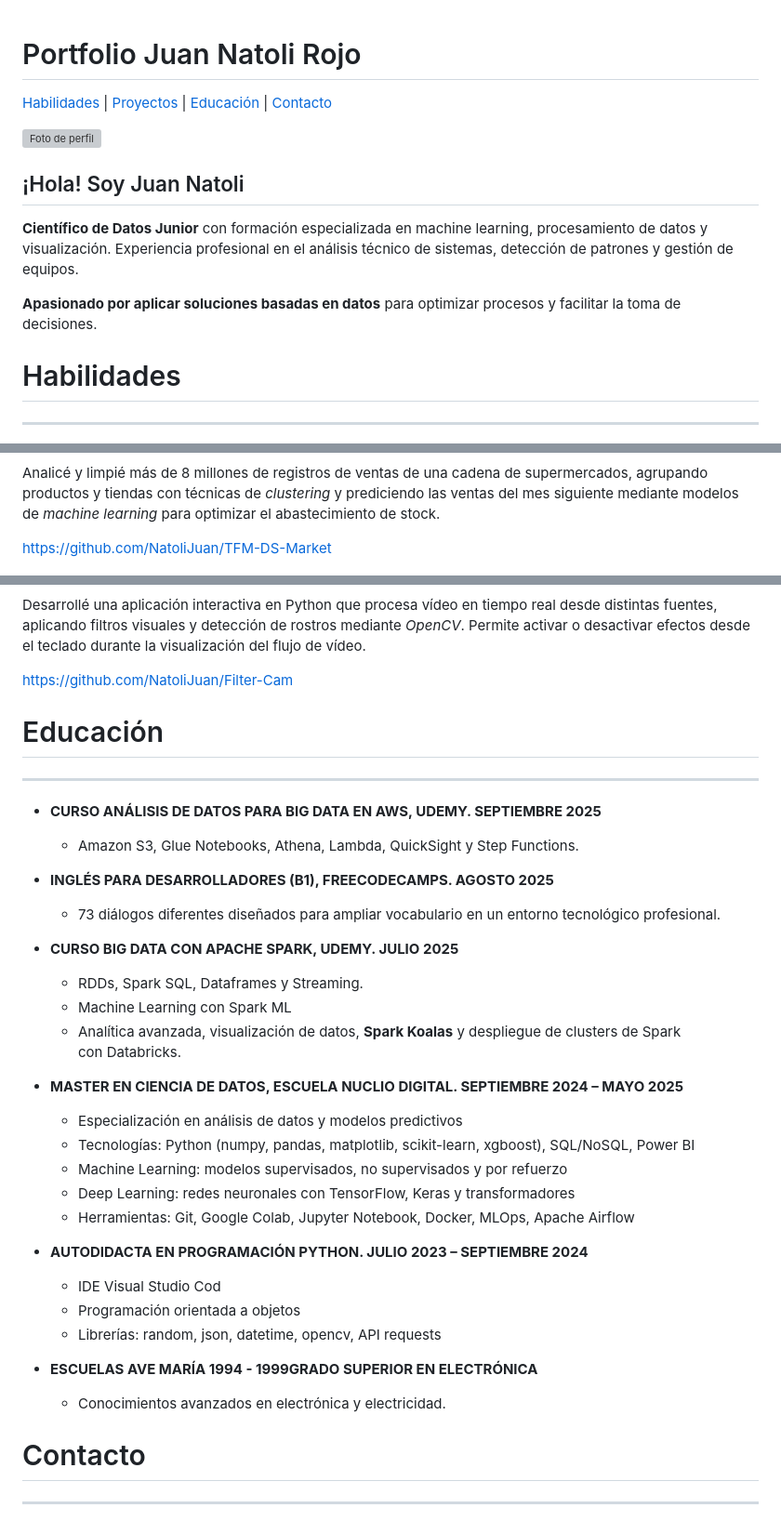
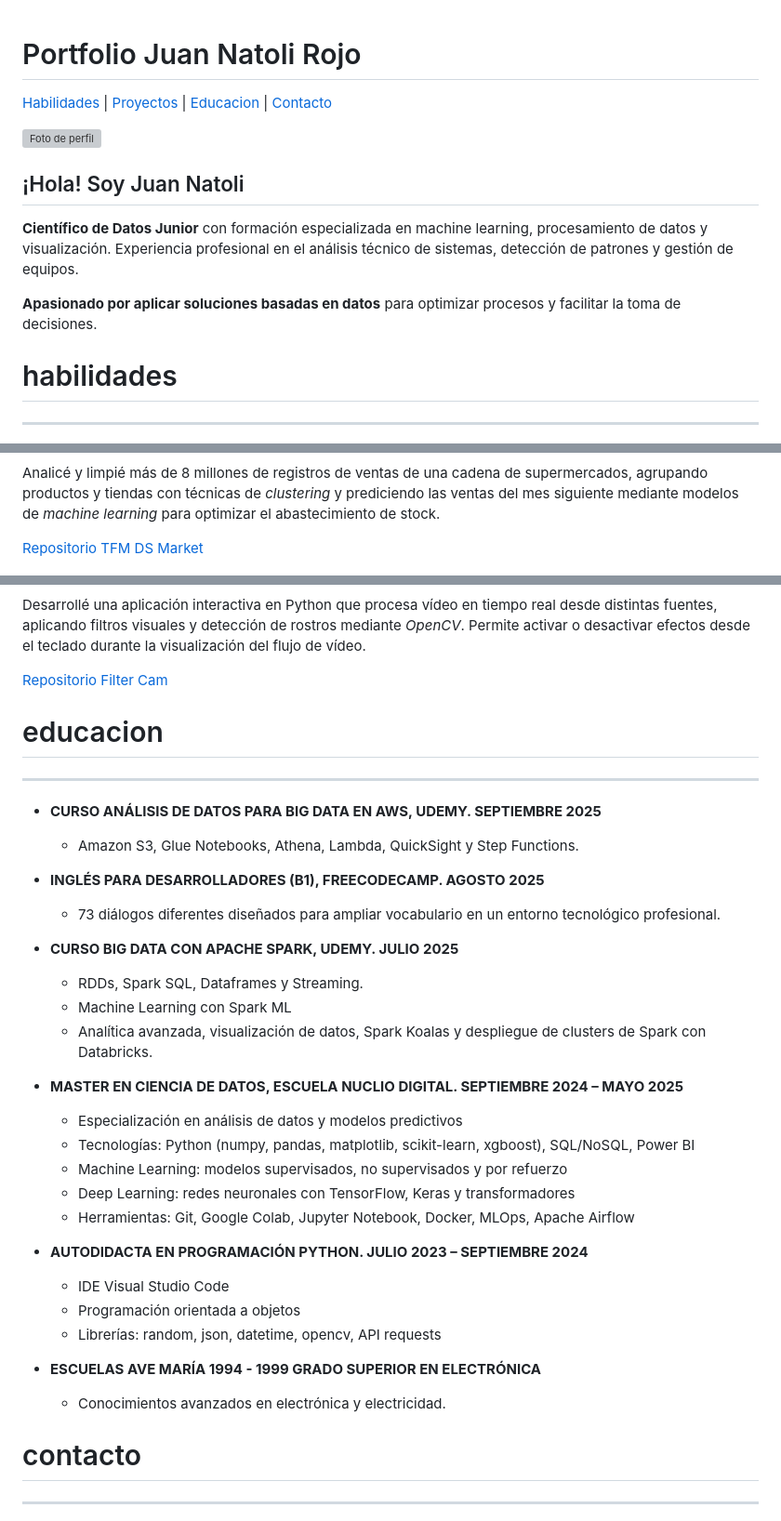
Before and after one commit to NatoliJuan/NatoliJuan.github.io, a Markdown page: docs/index.md, 3 parts joined by grey strips. Shown at 93% size. GitHub-like rendering; grey boxes are pictures that could not be loaded.

```diff
--- a/docs/index.md
+++ b/docs/index.md
@@ -1,7 +1,6 @@
-
 # Portfolio Juan Natoli Rojo
 
-[Habilidades](#Habilidades) | [Proyectos](#Proyectos) | [Educación](#Educación) | [Contacto](#Contacto)
+[Habilidades](#habilidades) | [Proyectos](#proyectos) | [Educacion](#educacion) | [Contacto](#contacto)
 
 <div style="display: flex; align-items: center; justify-content: center; gap: 30px; flex-wrap: wrap;">
 
@@ -15,9 +14,7 @@
 
 </div>
 
-
-
-# Habilidades
+# habilidades
 
 ---
 
@@ -37,9 +28,7 @@
 
 Analicé y limpié más de 8 millones de registros de ventas de una cadena de supermercados, agrupando productos y tiendas con técnicas de *clustering* y prediciendo las ventas del mes siguiente mediante modelos de *machine learning* para optimizar el abastecimiento de stock.
 
-
-
-[https://github.com/NatoliJuan/TFM-DS-Market](https://github.com/NatoliJuan/TFM-DS-Market)
+[Repositorio TFM DS Market](https://github.com/NatoliJuan/TFM-DS-Market)
 
 ![image17-h_mgtq6a7s.jpg](image17-h_mgtq6a7s.jpg)
 
@@ -57,43 +40,39 @@ Predije la probabilidad de infección por malware en equipos con Windows mediant
 
 Desarrollé una aplicación interactiva en Python que procesa vídeo en tiempo real desde distintas fuentes, aplicando filtros visuales y detección de rostros mediante *OpenCV*. Permite activar o desactivar efectos desde el teclado durante la visualización del flujo de vídeo.
 
+[Repositorio Filter Cam](https://github.com/NatoliJuan/Filter-Cam)
 
-
-[https://github.com/NatoliJuan/Filter-Cam](https://github.com/NatoliJuan/Filter-Cam)
-
-<aside>
-
-# Educación
+# educacion
 
 ---
 
-</aside>
+- **CURSO ANÁLISIS DE DATOS PARA BIG DATA EN AWS, UDEMY. SEPTIEMBRE 2025**
+  - Amazon S3, Glue Notebooks, Athena, Lambda, QuickSight y Step Functions.
 
-- **CURSO ANÁLISIS DE DATOS PARA BIG DATA EN AWS, UDEMY.  SEPTIEMBRE 2025**
-    - Amazon S3, Glue Notebooks, Athena, Lambda, QuickSight y Step Functions.
+- **INGLÉS PARA DESARROLLADORES (B1), FREECODECAMP. AGOSTO 2025**
+  - 73 diálogos diferentes diseñados para ampliar vocabulario en un entorno tecnológico profesional.
 
-- **INGLÉS PARA DESARROLLADORES (B1), FREECODECAMPS.  AGOSTO 2025**
-    - 73 diálogos diferentes diseñados para ampliar vocabulario en un entorno tecnológico profesional.
-- **CURSO BIG DATA CON APACHE SPARK, UDEMY.  JULIO 2025**
-    - RDDs, Spark SQL, Dataframes y Streaming.
-    - Machine Learning con Spark ML
-    - Analítica avanzada, visualización de datos, **Spark Koalas** y despliegue de clusters de Spark con Databricks.
-- **MASTER EN CIENCIA DE DATOS, ESCUELA NUCLIO DIGITAL.  SEPTIEMBRE 2024 – MAYO 2025**
-    - Especialización en análisis de datos y modelos predictivos
-    - Tecnologías: Python (numpy, pandas, matplotlib, scikit-learn, xgboost), SQL/NoSQL, Power BI
-    - Machine Learning: modelos supervisados, no supervisados y por refuerzo
-    - Deep Learning: redes neuronales con TensorFlow, Keras y transformadores
-    - Herramientas: Git, Google Colab, Jupyter Notebook, Docker, MLOps, Apache Airflow
-- **AUTODIDACTA EN PROGRAMACIÓN PYTHON.  JULIO 2023 – SEPTIEMBRE 2024**
-    - IDE Visual Studio Cod
-    - Programación orientada a objetos
-    - Librerías: random, json, datetime, opencv, API requests
-- **ESCUELAS AVE MARÍA 1994 - 1999GRADO SUPERIOR EN ELECTRÓNICA**
-    - Conocimientos avanzados en electrónica y electricidad.
+- **CURSO BIG DATA CON APACHE SPARK, UDEMY. JULIO 2025**
+  - RDDs, Spark SQL, Dataframes y Streaming.
+  - Machine Learning con Spark ML
+  - Analítica avanzada, visualización de datos, Spark Koalas y despliegue de clusters de Spark con Databricks.
 
-<aside>
+- **MASTER EN CIENCIA DE DATOS, ESCUELA NUCLIO DIGITAL. SEPTIEMBRE 2024 – MAYO 2025**
+  - Especialización en análisis de datos y modelos predictivos
+  - Tecnologías: Python (numpy, pandas, matplotlib, scikit-learn, xgboost), SQL/NoSQL, Power BI
+  - Machine Learning: modelos supervisados, no supervisados y por refuerzo
+  - Deep Learning: redes neuronales con TensorFlow, Keras y transformadores
+  - Herramientas: Git, Google Colab, Jupyter Notebook, Docker, MLOps, Apache Airflow
 
-# Contacto
+- **AUTODIDACTA EN PROGRAMACIÓN PYTHON. JULIO 2023 – SEPTIEMBRE 2024**
+  - IDE Visual Studio Code
+  - Programación orientada a objetos
+  - Librerías: random, json, datetime, opencv, API requests
+
+- **ESCUELAS AVE MARÍA 1994 - 1999 GRADO SUPERIOR EN ELECTRÓNICA**
+  - Conocimientos avanzados en electrónica y electricidad.
+
+# contacto
 
 ---
 
```
Also changed, not shown: other parts of docs/index.md (+6 -24 lines).
